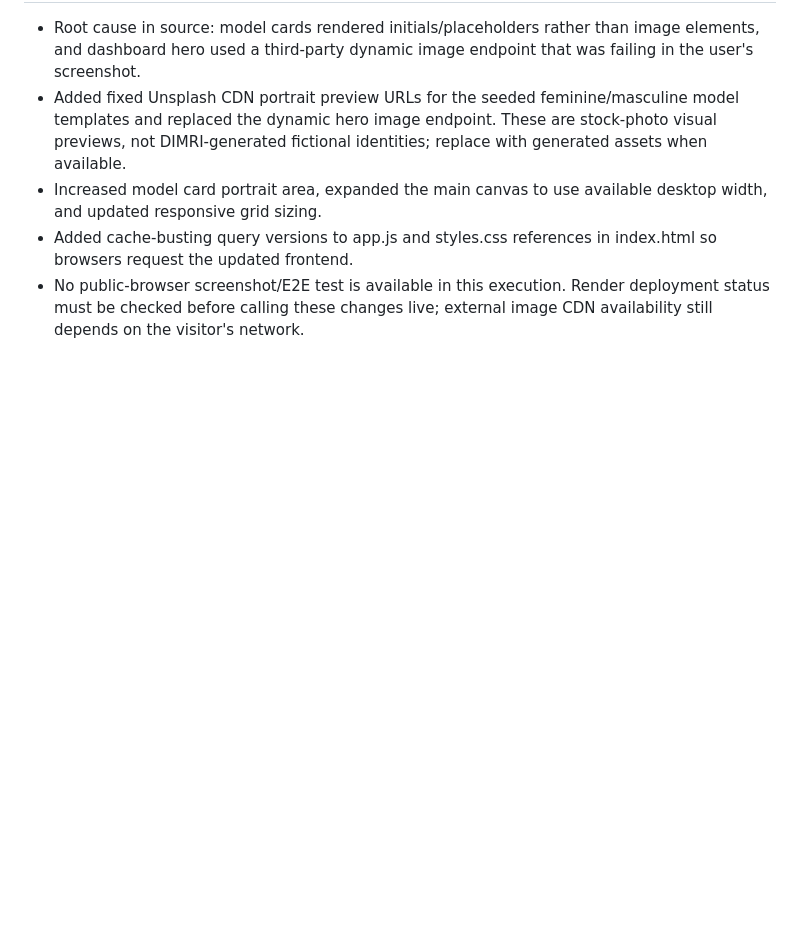
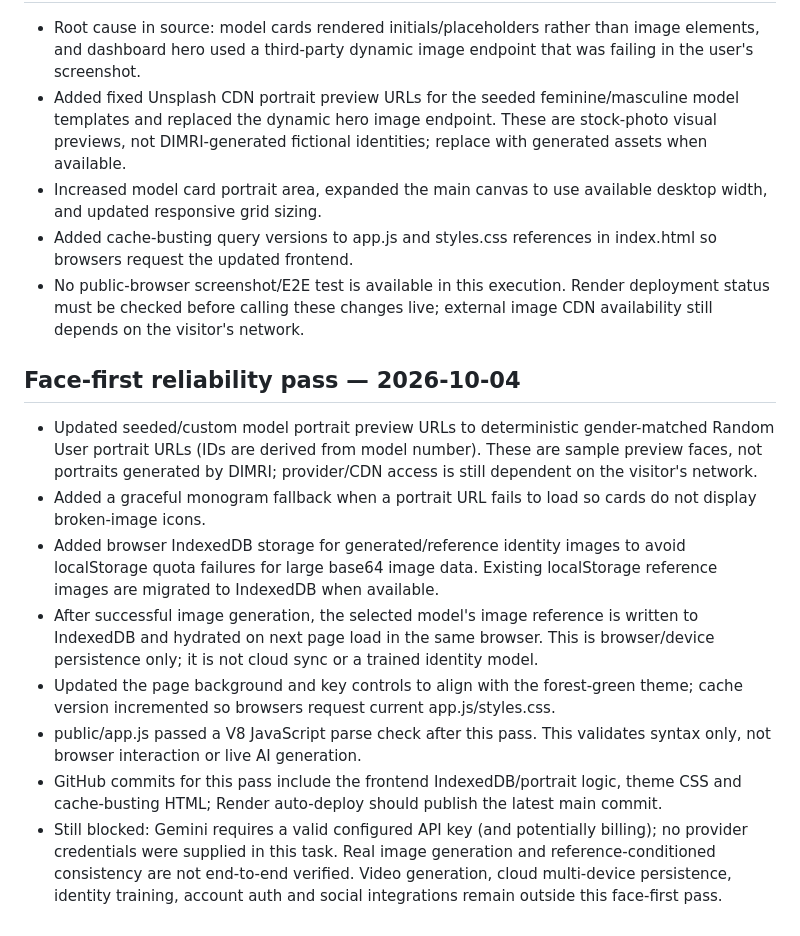
Before and after one commit to avneeshdimri555/dimri-model-fan-studio, a Markdown page: PROJECT_STATUS.md, the part around the change. Rendered like a GitHub page; blank space fills up the shorter version.

Commit message:
Document face-first reliability changes and remaining provider blockers

```diff
--- a/PROJECT_STATUS.md
+++ b/PROJECT_STATUS.md
@@ -129,3 +129,13 @@ The redesigned frontend, consent-gated reference conditioning, per-model social/
 - Increased model card portrait area, expanded the main canvas to use available desktop width, and updated responsive grid sizing.
 - Added cache-busting query versions to app.js and styles.css references in index.html so browsers request the updated frontend.
 - No public-browser screenshot/E2E test is available in this execution. Render deployment status must be checked before calling these changes live; external image CDN availability still depends on the visitor's network.
+
+## Face-first reliability pass — 2026-10-04
+- Updated seeded/custom model portrait preview URLs to deterministic gender-matched Random User portrait URLs (IDs are derived from model number). These are sample preview faces, not portraits generated by DIMRI; provider/CDN access is still dependent on the visitor's network.
+- Added a graceful monogram fallback when a portrait URL fails to load so cards do not display broken-image icons.
+- Added browser IndexedDB storage for generated/reference identity images to avoid localStorage quota failures for large base64 image data. Existing localStorage reference images are migrated to IndexedDB when available.
+- After successful image generation, the selected model's image reference is written to IndexedDB and hydrated on next page load in the same browser. This is browser/device persistence only; it is not cloud sync or a trained identity model.
+- Updated the page background and key controls to align with the forest-green theme; cache version incremented so browsers request current app.js/styles.css.
+- public/app.js passed a V8 JavaScript parse check after this pass. This validates syntax only, not browser interaction or live AI generation.
+- GitHub commits for this pass include the frontend IndexedDB/portrait logic, theme CSS and cache-busting HTML; Render auto-deploy should publish the latest main commit.
+- Still blocked: Gemini requires a valid configured API key (and potentially billing); no provider credentials were supplied in this task. Real image generation and reference-conditioned consistency are not end-to-end verified. Video generation, cloud multi-device persistence, identity training, account auth and social integrations remain outside this face-first pass.
```
